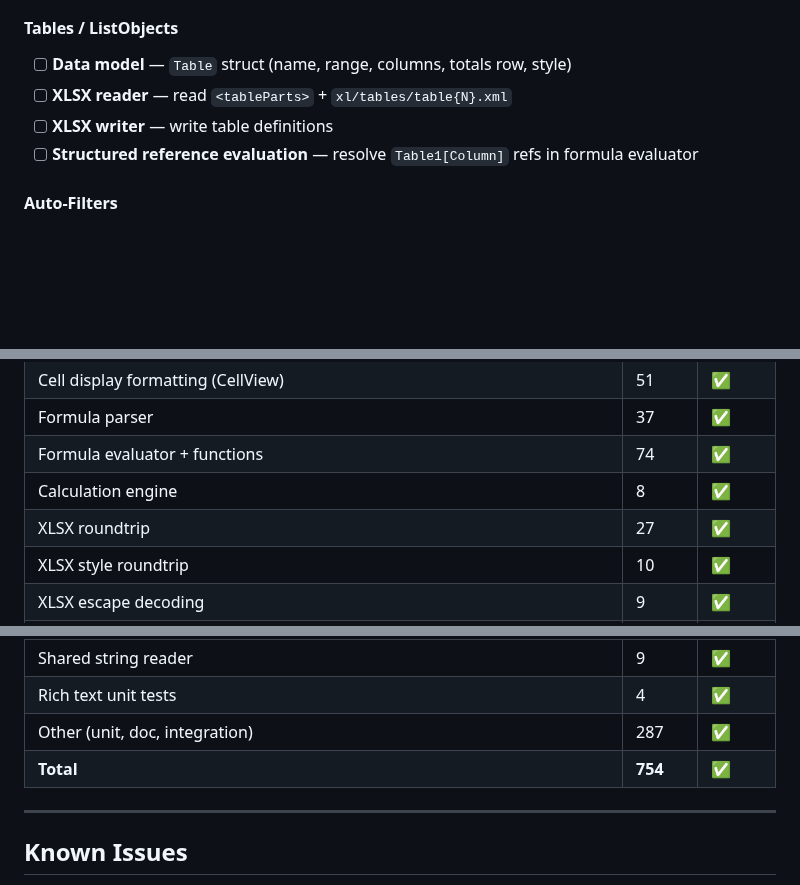
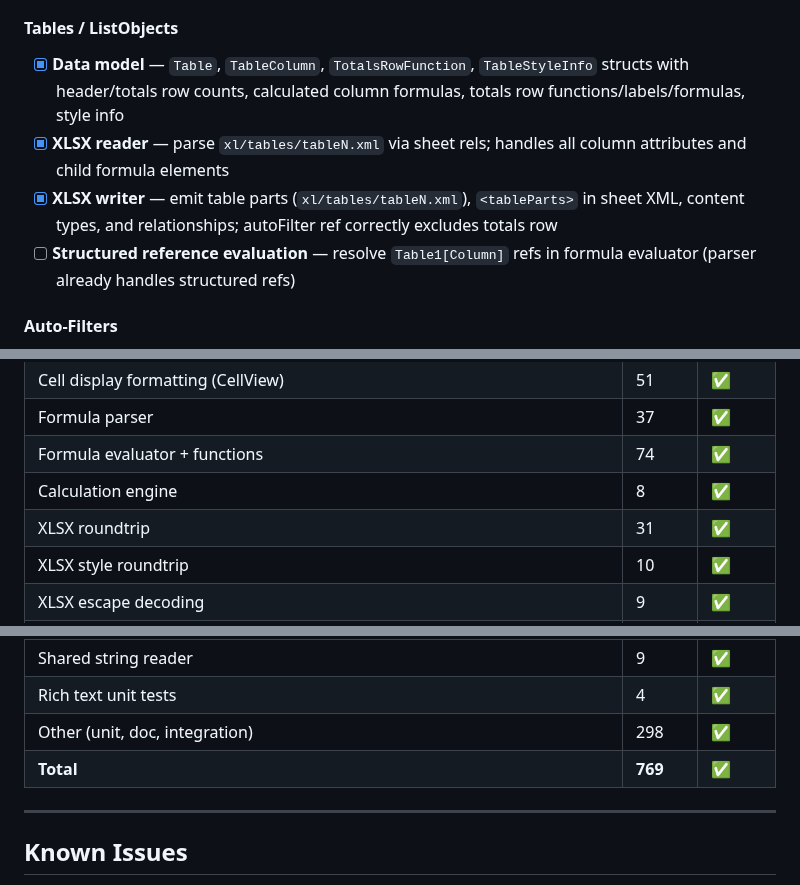
Before and after one commit to guseggert/duke-sheets, a Markdown page: TODO.md, 3 parts joined by grey strips. GitHub-like rendering; blank space fills up the shorter version.

Commit message:
Update TODO.md with tables completion (769 tests)

```diff
--- a/TODO.md
+++ b/TODO.md
@@ -227,10 +227,10 @@ See `FUNCTIONS.md` for the complete tracking list. High-priority gaps:
 - [x] **Excel COM E2E tests** — writer roundtrip (bold/italic/color survives Excel re-save) + reader test (Characters API formatting parsed from SST)
 
 #### Tables / ListObjects
-- [ ] **Data model** — `Table` struct (name, range, columns, totals row, style)
-- [ ] **XLSX reader** — read `<tableParts>` + `xl/tables/table{N}.xml`
-- [ ] **XLSX writer** — write table definitions
-- [ ] **Structured reference evaluation** — resolve `Table1[Column]` refs in formula evaluator
+- [x] **Data model** — `Table`, `TableColumn`, `TotalsRowFunction`, `TableStyleInfo` structs with header/totals row counts, calculated column formulas, totals row functions/labels/formulas, style info
+- [x] **XLSX reader** — parse `xl/tables/tableN.xml` via sheet rels; handles all column attributes and child formula elements
+- [x] **XLSX writer** — emit table parts (`xl/tables/tableN.xml`), `<tableParts>` in sheet XML, content types, and relationships; autoFilter ref correctly excludes totals row
+- [ ] **Structured reference evaluation** — resolve `Table1[Column]` refs in formula evaluator (parser already handles structured refs)
 
 #### Auto-Filters
 - [ ] **Data model** — `AutoFilter` struct (range, column filters, sort state)
@@ -339,7 +339,7 @@ See `FUNCTIONS.md` for the complete tracking list. High-priority gaps:
 | Formula parser | 37 | ✅ |
 | Formula evaluator + functions | 74 | ✅ |
 | Calculation engine | 8 | ✅ |
-| XLSX roundtrip | 27 | ✅ |
+| XLSX roundtrip | 31 | ✅ |
 | XLSX style roundtrip | 10 | ✅ |
 | XLSX escape decoding | 9 | ✅ |
 | Formula E2E | 10 | ✅ |
@@ -352,8 +352,8 @@ See `FUNCTIONS.md` for the complete tracking list. High-priority gaps:
 | XLSX formatting roundtrip | 17 | ✅ |
 | Shared string reader | 9 | ✅ |
 | Rich text unit tests | 4 | ✅ |
-| Other (unit, doc, integration) | 287 | ✅ |
-| **Total** | **754** | ✅ |
+| Other (unit, doc, integration) | 298 | ✅ |
+| **Total** | **769** | ✅ |
 
 ---
 
```
